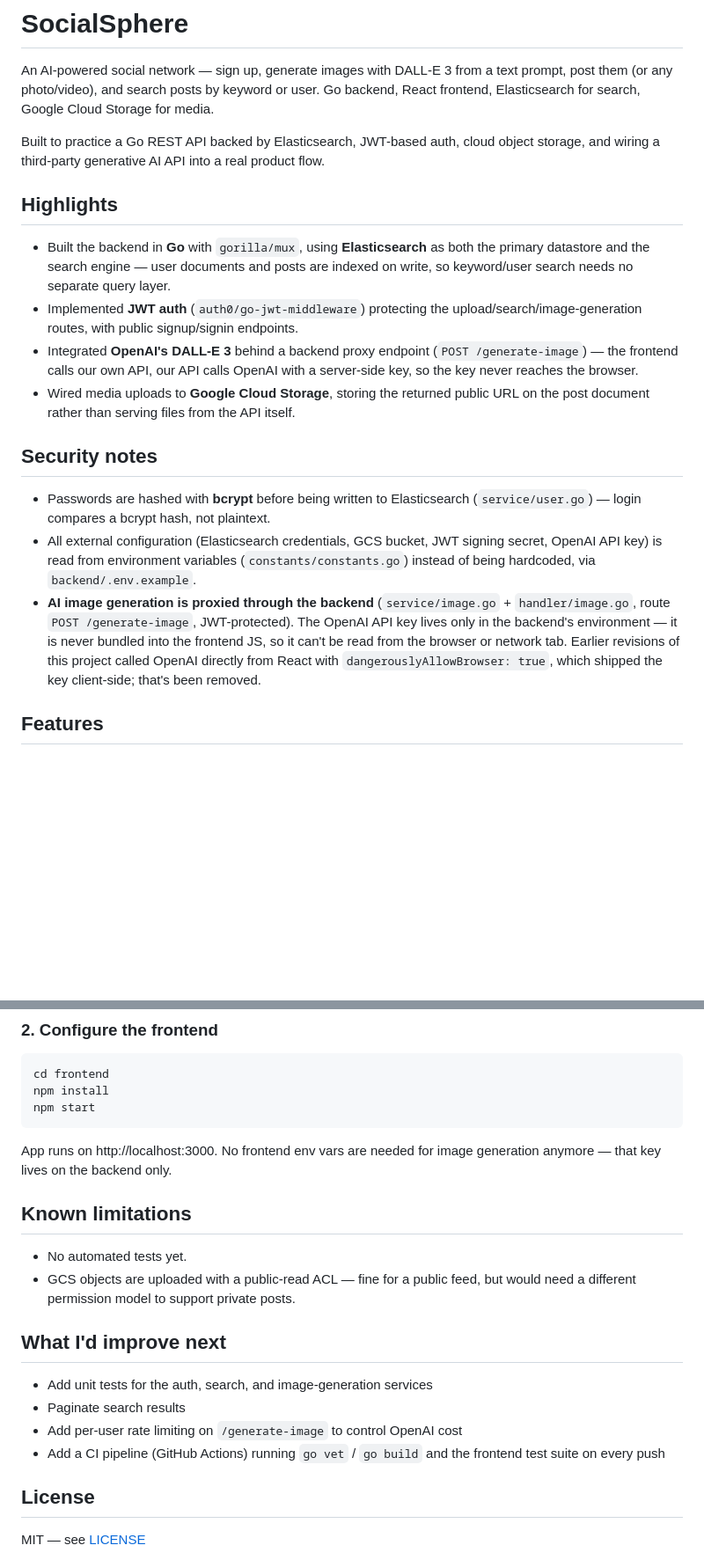
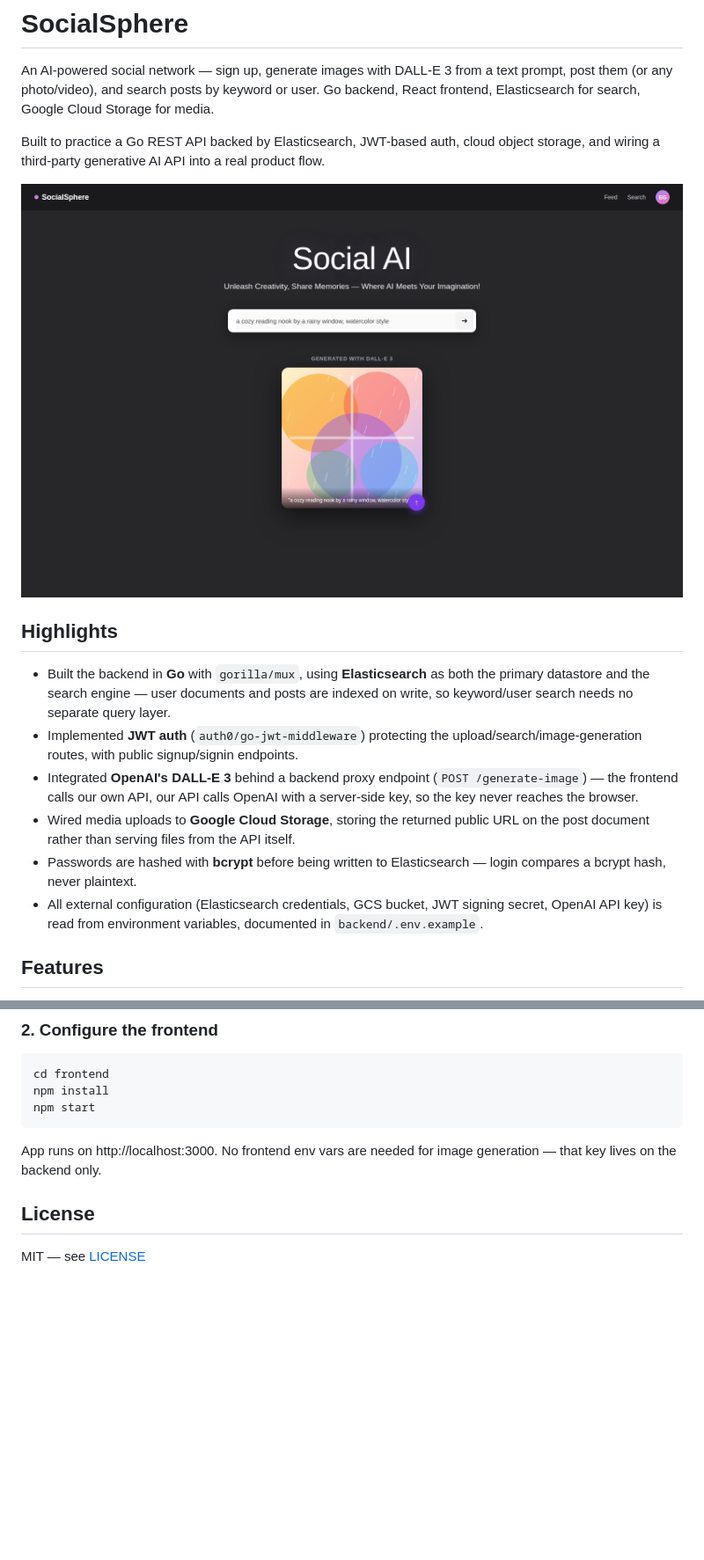
Before and after one commit to EdithGu/socialsphere, a Markdown page: README.md, 2 parts joined by grey strips. Shown: that part at 88% size. GitHub-like rendering; pictures changed too: screenshots/socialsphere-landing.png (added); blank space fills up the shorter version.

Commit message:
Add screenshot to SocialSphere README

````diff
--- a/README.md
+++ b/README.md
@@ -3,6 +3,8 @@
 An AI-powered social network — sign up, generate images with DALL-E 3 from a text prompt, post them (or any photo/video), and search posts by keyword or user. Go backend, React frontend, Elasticsearch for search, Google Cloud Storage for media.
 
 Built to practice a Go REST API backed by Elasticsearch, JWT-based auth, cloud object storage, and wiring a third-party generative AI API into a real product flow.
+
+![SocialSphere — AI image generation](screenshots/socialsphere-landing.png)
 
 ## Highlights
 
@@ -10,12 +12,8 @@ Built to practice a Go REST API backed by Elasticsearch, JWT-based auth, cloud o
 - Implemented **JWT auth** (`auth0/go-jwt-middleware`) protecting the upload/search/image-generation routes, with public signup/signin endpoints.
 - Integrated **OpenAI's DALL-E 3** behind a backend proxy endpoint (`POST /generate-image`) — the frontend calls our own API, our API calls OpenAI with a server-side key, so the key never reaches the browser.
 - Wired media uploads to **Google Cloud Storage**, storing the returned public URL on the post document rather than serving files from the API itself.
-
-## Security notes
-
-- Passwords are hashed with **bcrypt** before being written to Elasticsearch (`service/user.go`) — login compares a bcrypt hash, not plaintext.
-- All external configuration (Elasticsearch credentials, GCS bucket, JWT signing secret, OpenAI API key) is read from environment variables (`constants/constants.go`) instead of being hardcoded, via `backend/.env.example`.
-- **AI image generation is proxied through the backend** (`service/image.go` + `handler/image.go`, route `POST /generate-image`, JWT-protected). The OpenAI API key lives only in the backend's environment — it is never bundled into the frontend JS, so it can't be read from the browser or network tab. Earlier revisions of this project called OpenAI directly from React with `dangerouslyAllowBrowser: true`, which shipped the key client-side; that's been removed.
+- Passwords are hashed with **bcrypt** before being written to Elasticsearch — login compares a bcrypt hash, never plaintext.
+- All external configuration (Elasticsearch credentials, GCS bucket, JWT signing secret, OpenAI API key) is read from environment variables, documented in `backend/.env.example`.
 
 ## Features
 
@@ -84,19 +82,7 @@ npm install
 npm start
 ```
 
-App runs on http://localhost:3000. No frontend env vars are needed for image generation anymore — that key lives on the backend only.
-
-## Known limitations
-
-- No automated tests yet.
-- GCS objects are uploaded with a public-read ACL — fine for a public feed, but would need a different permission model to support private posts.
-
-## What I'd improve next
-
-- Add unit tests for the auth, search, and image-generation services
-- Paginate search results
-- Add per-user rate limiting on `/generate-image` to control OpenAI cost
-- Add a CI pipeline (GitHub Actions) running `go vet` / `go build` and the frontend test suite on every push
+App runs on http://localhost:3000. No frontend env vars are needed for image generation — that key lives on the backend only.
 
 ## License
 
````
